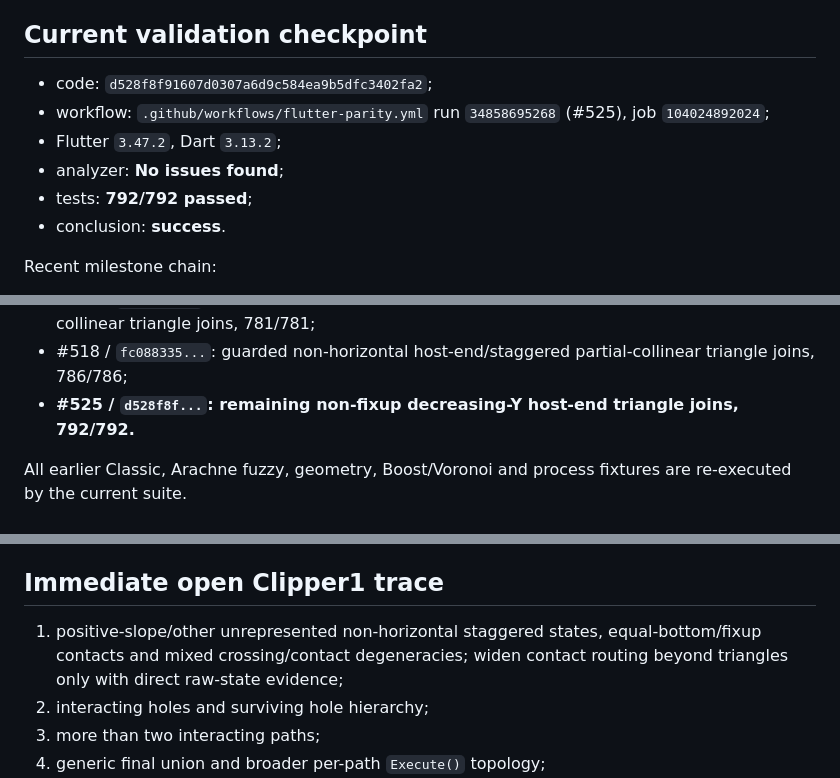
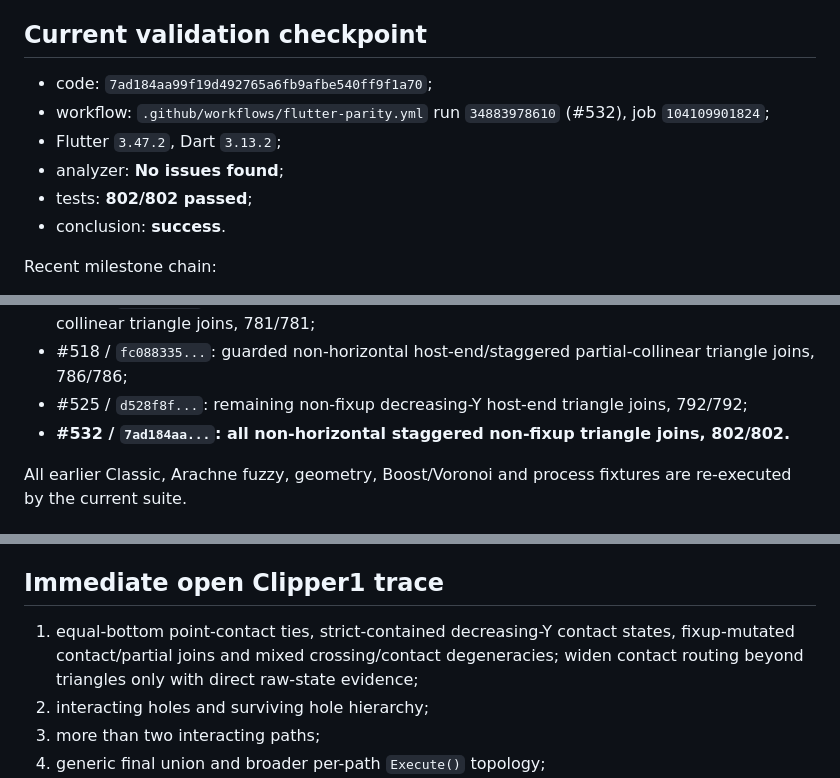
Before and after one commit to Bavk/QidiNewMorrax, a Markdown page: migration/TRACEABILITY.md, 3 parts joined by grey strips. Drawn GitHub-style.

Commit message:
docs: trace all-slope staggered Clipper1 checkpoint

```diff
--- a/migration/TRACEABILITY.md
+++ b/migration/TRACEABILITY.md
@@ -4,11 +4,11 @@ Acceptance authority: [`PARITY_CONTRACT.md`](PARITY_CONTRACT.md). This ledger re
 
 ## Current validation checkpoint
 
-- code: `d528f8f91607d0307a6d9c584ea9b5dfc3402fa2`;
-- workflow: `.github/workflows/flutter-parity.yml` run `34858695268` (#525), job `104024892024`;
+- code: `7ad184aa99f19d492765a6fb9afbe540ff9f1a70`;
+- workflow: `.github/workflows/flutter-parity.yml` run `34883978610` (#532), job `104109901824`;
 - Flutter `3.47.2`, Dart `3.13.2`;
 - analyzer: **No issues found**;
-- tests: **792/792 passed**;
+- tests: **802/802 passed**;
 - conclusion: **success**.
 
 Recent milestone chain:
@@ -21,7 +21,8 @@ Recent milestone chain:
 - #501 / `34f3ef8...`: first non-rectangular contact fixtures, 768/768;
 - #510 / `d1731f1...`: bounded triangle-contact correction plus exact represented partial-collinear triangle joins, 781/781;
 - #518 / `fc088335...`: guarded non-horizontal host-end/staggered partial-collinear triangle joins, 786/786;
-- **#525 / `d528f8f...`: remaining non-fixup decreasing-Y host-end triangle joins, 792/792.**
+- #525 / `d528f8f...`: remaining non-fixup decreasing-Y host-end triangle joins, 792/792;
+- **#532 / `7ad184aa...`: all non-horizontal staggered non-fixup triangle joins, 802/802.**
 
 All earlier Classic, Arachne fuzzy, geometry, Boost/Voronoi and process fixtures are re-executed by the current suite.
 
@@ -78,7 +80,7 @@ An earlier local audit recorded 3,657/3,657 copied runtime entries matching sour
 
 ## Immediate open Clipper1 trace
 
-1. positive-slope/other unrepresented non-horizontal staggered states, equal-bottom/fixup contacts and mixed crossing/contact degeneracies; widen contact routing beyond triangles only with direct raw-state evidence;
+1. equal-bottom point-contact ties, strict-contained decreasing-Y contact states, fixup-mutated contact/partial joins and mixed crossing/contact degeneracies; widen contact routing beyond triangles only with direct raw-state evidence;
 2. interacting holes and surviving hole hierarchy;
 3. more than two interacting paths;
 4. generic final union and broader per-path `Execute()` topology;
```
Also changed, not shown: other parts of migration/TRACEABILITY.md (+6 -5 lines).
